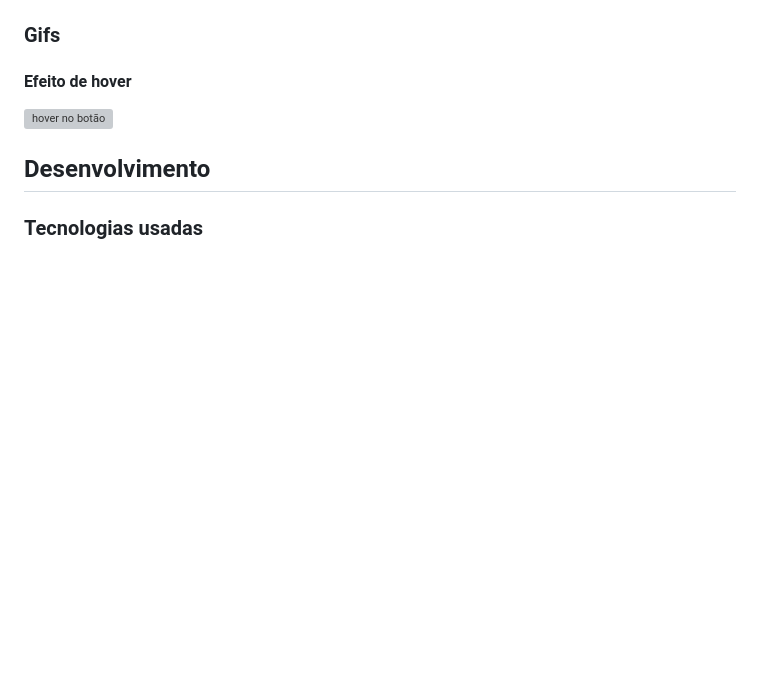
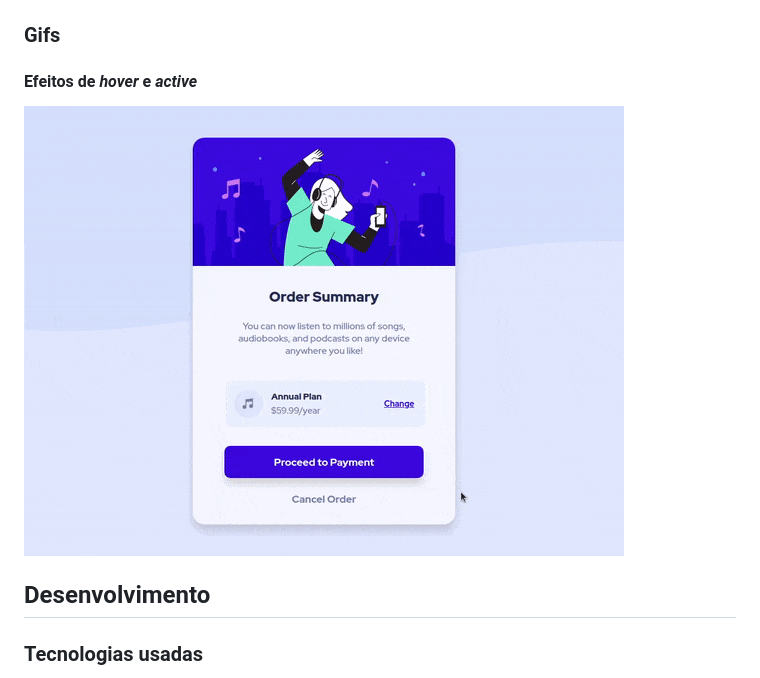
Before and after one commit to matheusg18/order-summary-component, a Markdown page: README.md, the part around the change printed below. Drawn GitHub-style; pictures changed too: resources/button-interations.gif (added); blank space fills up the shorter version; grey boxes are pictures that could not be loaded.

Commit message:
Finaliza o README

```diff
--- a/README.md
+++ b/README.md
@@ -40,8 +36,8 @@ Os usuários devem ser capazes de:
 ### Gifs
 
-#### Efeito de hover
+#### Efeitos de _hover_ e _active_
 
-![hover no botão](./resources/button-hover.gif)
+![hover no botão](./resources/button-interations.gif)
 
 ## Desenvolvimento
 
```
Also changed, not shown: other parts of README.md (+0 -4 lines), resources/1024x768.png (added), resources/mobile.png (added).
